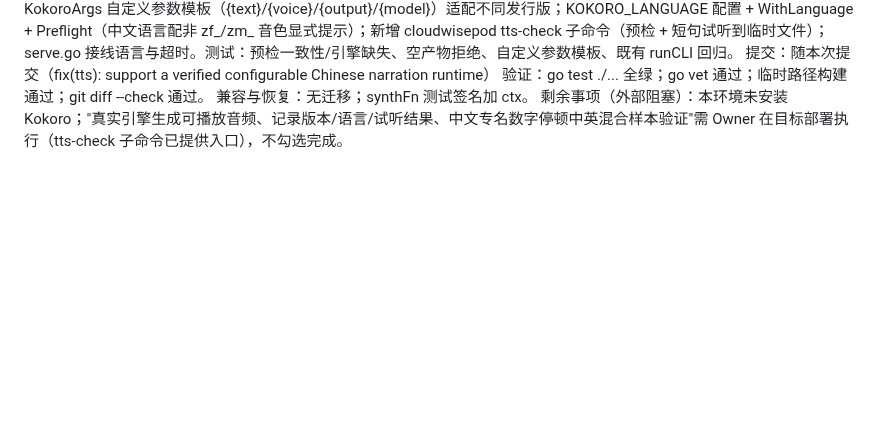
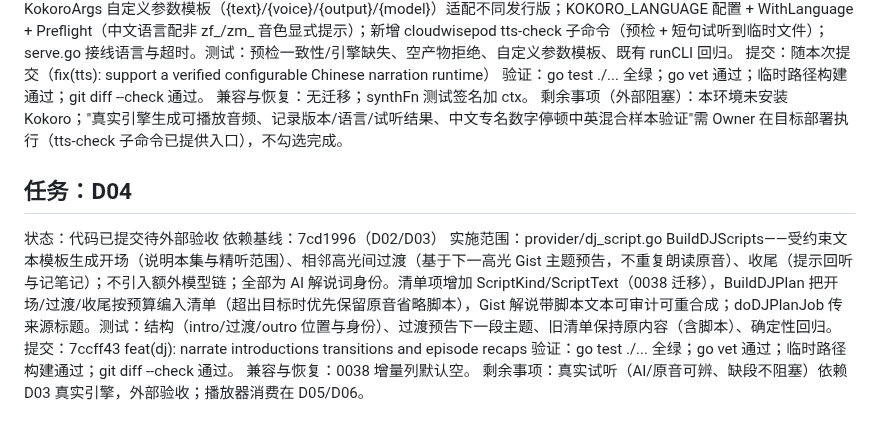
Before and after one commit to woyin/OrangeCast, a Markdown page: docs/implementation-log/2026-09-D-tasks.md, the part around the change. Rendered like a GitHub page; blank space fills up the shorter version.

Commit message:
docs(log): record D04 task execution

```diff
--- a/docs/implementation-log/2026-09-D-tasks.md
+++ b/docs/implementation-log/2026-09-D-tasks.md
@@ -26,3 +26,12 @@
 验证：go test ./... 全绿；go vet 通过；临时路径构建通过；git diff --check 通过。
 兼容与恢复：无迁移；synthFn 测试签名加 ctx。
 剩余事项（外部阻塞）：本环境未安装 Kokoro；"真实引擎生成可播放音频、记录版本/语言/试听结果、中文专名数字停顿中英混合样本验证"需 Owner 在目标部署执行（tts-check 子命令已提供入口），不勾选完成。
+
+## 任务：D04
+状态：代码已提交待外部验收
+依赖基线：7cd1996（D02/D03）
+实施范围：provider/dj_script.go BuildDJScripts——受约束文本模板生成开场（说明本集与精听范围）、相邻高光间过渡（基于下一高光 Gist 主题预告，不重复朗读原音）、收尾（提示回听与记笔记）；不引入额外模型链；全部为 AI 解说词身份。清单项增加 ScriptKind/ScriptText（0038 迁移），BuildDJPlan 把开场/过渡/收尾按预算编入清单（超出目标时优先保留原音省略脚本），Gist 解说带脚本文本可审计可重合成；doDJPlanJob 传来源标题。测试：结构（intro/过渡/outro 位置与身份）、过渡预告下一段主题、旧清单保持原内容（含脚本）、确定性回归。
+提交：7ccff43 feat(dj): narrate introductions transitions and episode recaps
+验证：go test ./... 全绿；go vet 通过；临时路径构建通过；git diff --check 通过。
+兼容与恢复：0038 增量列默认空。
+剩余事项：真实试听（AI/原音可辨、缺段不阻塞）依赖 D03 真实引擎，外部验收；播放器消费在 D05/D06。
```
